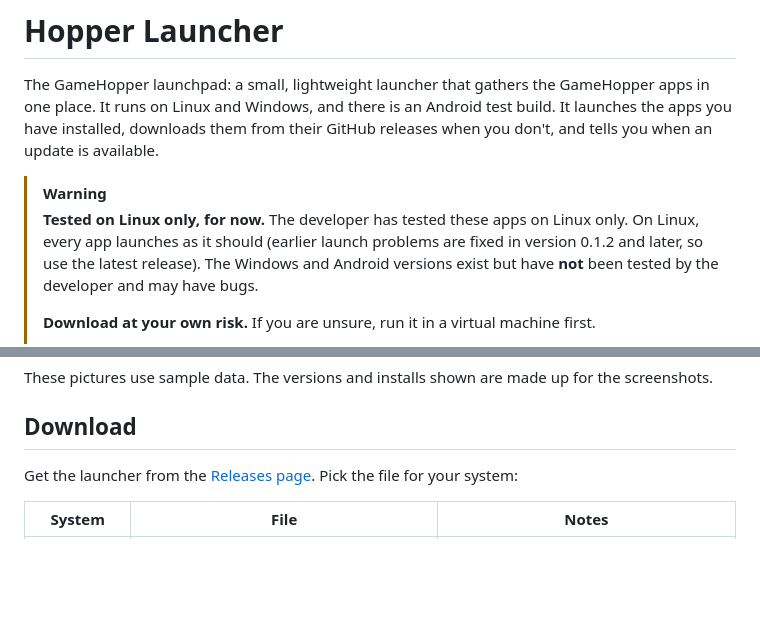
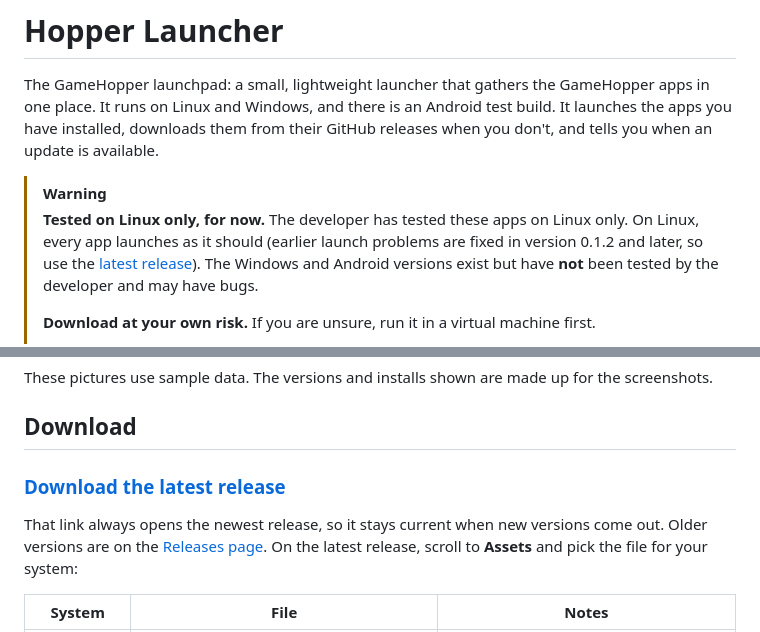
Before and after one commit to theStyleWithin/hopper-launcher, a Markdown page: README.md, 2 parts joined by grey strips. GitHub-like rendering; blank space fills up the shorter version.

Commit message:
README: point downloads at the latest release
Co-Authored-By: Claude Sonnet 5.5 <noreply@anthropic.com>
Claude-Session: https://claude.ai/code/session_01Rf7yLmMBHw5t9LnPjK5sZB

```diff
--- a/README.md
+++ b/README.md
@@ -8,7 +8,7 @@ update is available.
 > [!WARNING]
 > **Tested on Linux only, for now.** The developer has tested these apps on Linux only. On Linux,
 > every app launches as it should (earlier launch problems are fixed in version 0.1.2 and later, so use
-> the latest release). The Windows and Android versions exist but have **not** been tested by the
+> the [latest release](../../releases/latest)). The Windows and Android versions exist but have **not** been tested by the
 > developer and may have bugs.
 >
 > **Download at your own risk.** If you are unsure, run it in a virtual machine first.
@@ -39,7 +39,11 @@ These pictures use sample data. The versions and installs shown are made up for
 
 ## Download
 
-Get the launcher from the [Releases page](../../releases). Pick the file for your system:
+### [**Download the latest release**](../../releases/latest)
+
+That link always opens the newest release, so it stays current when new versions come out. Older
+versions are on the [Releases page](../../releases). On the latest release, scroll to **Assets** and pick
+the file for your system:
 
 | System | File | Notes |
 |---|---|---|
```
